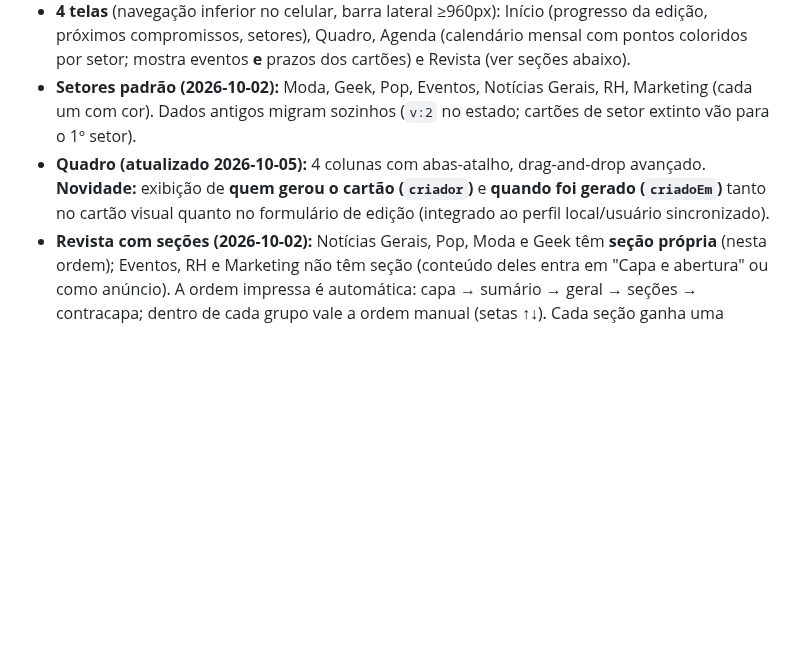
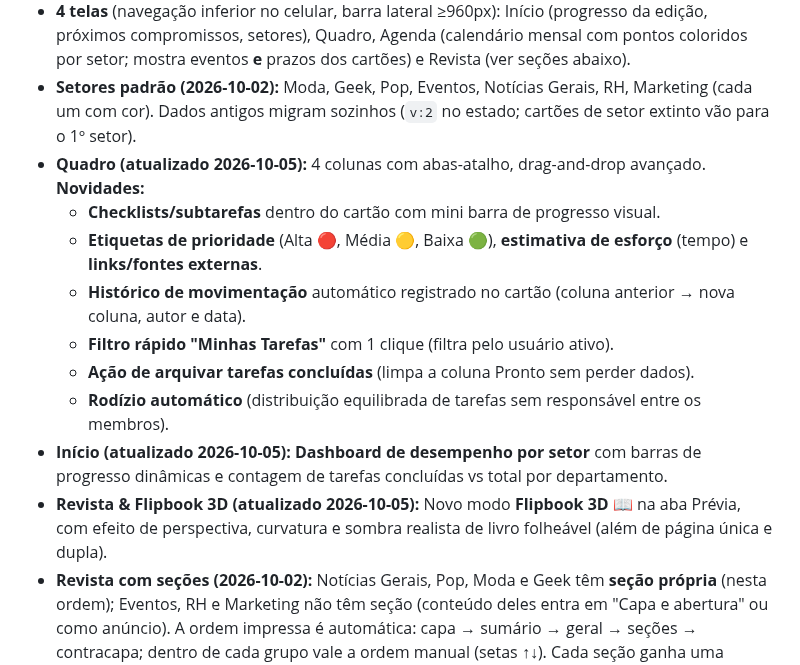
Before and after one commit to VitorTozeti/Obsidian-vitor, a Markdown page: projetos/espro/espro.md, the part around the change. GitHub-like rendering; blank space fills up the shorter version.

Commit message:
docs(espro): registrar novidades implementadas no estado atual

```diff
--- a/projetos/espro/espro.md
+++ b/projetos/espro/espro.md
@@ -18,7 +18,15 @@ Dados e localização: [[espro-dados]].
 - **MVP mobile-first funcionando** em `C:\Users\v.tozeti\Desktop\Vitor\teste\Espro` (HTML/CSS/JS puro, sem build; sem Git ainda). Testado em 375×812 no preview (`espro-static`, porta 8793, em `.claude/launch.json`).
 - **4 telas** (navegação inferior no celular, barra lateral ≥960px): Início (progresso da edição, próximos compromissos, setores), Quadro, Agenda (calendário mensal com pontos coloridos por setor; mostra eventos **e** prazos dos cartões) e Revista (ver seções abaixo).
 - **Setores padrão (2026-10-02):** Moda, Geek, Pop, Eventos, Notícias Gerais, RH, Marketing (cada um com cor). Dados antigos migram sozinhos (`v:2` no estado; cartões de setor extinto vão para o 1º setor).
-- **Quadro (atualizado 2026-10-05):** 4 colunas com abas-atalho, drag-and-drop avançado. **Novidade:** exibição de **quem gerou o cartão (`criador`)** e **quando foi gerado (`criadoEm`)** tanto no cartão visual quanto no formulário de edição (integrado ao perfil local/usuário sincronizado).
+- **Quadro (atualizado 2026-10-05):** 4 colunas com abas-atalho, drag-and-drop avançado. **Novidades:**
+  - **Checklists/subtarefas** dentro do cartão com mini barra de progresso visual.
+  - **Etiquetas de prioridade** (Alta 🔴, Média 🟡, Baixa 🟢), **estimativa de esforço** (tempo) e **links/fontes externas**.
+  - **Histórico de movimentação** automático registrado no cartão (coluna anterior → nova coluna, autor e data).
+  - **Filtro rápido "Minhas Tarefas"** com 1 clique (filtra pelo usuário ativo).
+  - **Ação de arquivar tarefas concluídas** (limpa a coluna Pronto sem perder dados).
+  - **Rodízio automático** (distribuição equilibrada de tarefas sem responsável entre os membros).
+- **Início (atualizado 2026-10-05):** **Dashboard de desempenho por setor** com barras de progresso dinâmicas e contagem de tarefas concluídas vs total por departamento.
+- **Revista & Flipbook 3D (atualizado 2026-10-05):** Novo modo **Flipbook 3D 📖** na aba Prévia, com efeito de perspectiva, curvatura e sombra realista de livro folheável (além de página única e dupla).
 - **Revista com seções (2026-10-02):** Notícias Gerais, Pop, Moda e Geek têm **seção própria** (nesta ordem); Eventos, RH e Marketing não têm seção (conteúdo deles entra em "Capa e abertura" ou como anúncio). A ordem impressa é automática: capa → sumário → geral → seções → contracapa; dentro de cada grupo vale a ordem manual (setas ↑↓). Cada seção ganha uma **página de abertura gerada sozinha** (cor do setor, título e índice) e as páginas da seção levam faixa/etiqueta na cor dela. O **sumário é automático**, agrupado por seção, com nº de página. 7 modelos: capa, sumário, matéria, destaque (foto grande), lista/Top (cada linha vira item numerado), anúncio, contracapa. Cada página tem situação (Rascunho / Em revisão / Pronta) → barra de progresso da edição; cada seção mostra "feitas/total tarefas" do Quadro (link filtra o quadro pelo setor) e botão "+ Página" já na seção. Prévia deslizável com atalhos por seção, contador "Página X de N" e exportar PDF A5 (a abertura de seção também sai impressa).
 - **Editor de página tipo Word + imagens livres (2026-10-02):** a página abre num sheet com abas **Editar / Prévia da página** (prévia ao vivo com a página real). O texto é **rico e editável**: desfazer/refazer, negrito, itálico, sublinhado, tachado, cor, estilo (parágrafo/título/subtítulo/citação), fonte (sem serifa/serifada/monoespaçada), tamanho (pequeno/normal/grande/enorme), listas (marcadores/numerada), alinhamento (esq./centro/dir./justificado), link, limpar formatação, contador de palavras e opção de 1 ou 2 colunas. Colar de Word/web é limpo por **sanitizador de lista branca** (sem scripts/estilos soltos). **Imagens** (até 6 por página) com posição **Fundo, Topo (largura total), Acima, Esquerda ou Direita (texto contorna), Abaixo**, tamanho P/M/G, forma (retângulo/arredondada/círculo), legenda e ordem. Aviso vermelho "Texto maior que a página" quando o conteúdo não cabe na folha (a folha tem tamanho fixo A5; o excesso é cortado — não há quebra automática de página).
 - **Layout tipo canvas para imagens (2026-10-02):** o sheet da página agora tem as abas **Texto** e **Layout e imagens**. No Layout a página aparece de verdade e cada imagem é uma caixa sobre ela: **arrastar para mover**, **8 bolinhas para redimensionar** (cantos mantêm a proporção; laterais cortam/esticam um lado) e **bolinha de cima para girar** (encaixa em 0/90/180°). Funciona com mouse e toque (no celular o 1º toque seleciona, depois arrasta; setas do teclado movem 1%, Shift 5%, Delete remove). Abaixo: miniaturas, "+" para adicionar, e painel da imagem selecionada — posição (Livre ou presets Fundo/Topo/Acima/Esquerda/Direita/Abaixo; qualquer imagem em preset vira "livre" ao ser arrastada), tamanho/slider de **largura %** (redimensiona em torno do centro), forma, legenda, **atrás do texto**, para frente/trás, duplicar, remover. Imagem nova entra livre no centro (capa/destaque/anúncio/contracapa: a 1ª vira fundo). Imagens livres guardam `x,y,w,h` em **% da folha** + `rot` + `atras`; ficam sobre o texto (que não contorna imagens livres).
```
